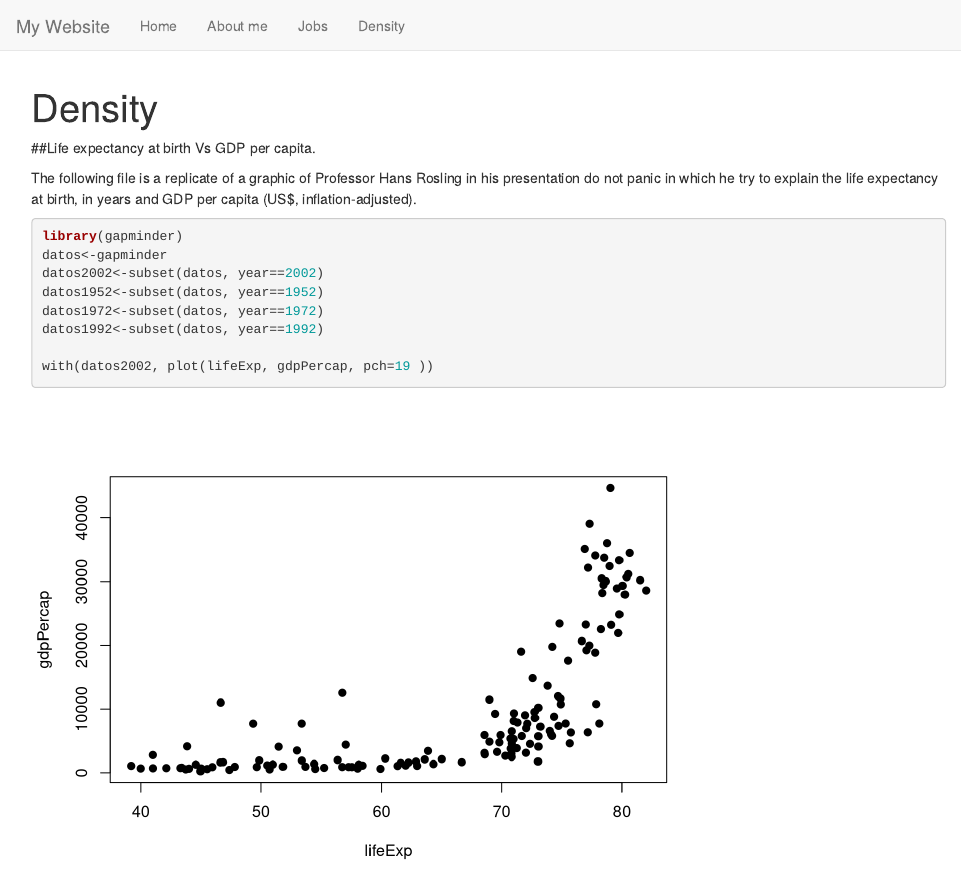
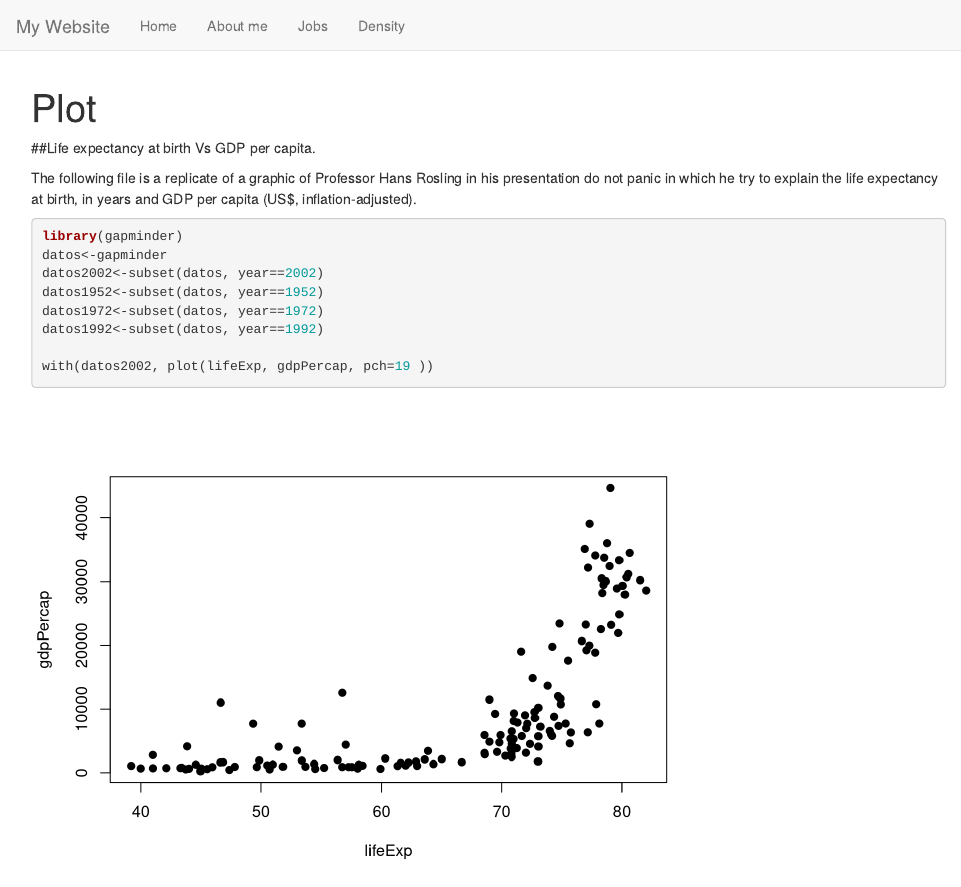
Before and after one commit to anvlopezec/anvlopezec.github.io, an R Markdown document (density.Rmd): the page in a window 1100 px wide, from its top. Rendered offline with R 4.5, knitr and Pandoc, with nearby package versions; the gapminder table comes from the copy in Python's plotly package.

Commit message:
se cambio el nombre de density a plot

```diff
--- a/density.Rmd
+++ b/density.Rmd
@@ -1,5 +1,5 @@
 ---
-title: "Density"
+title: "Plot"
 ---
 
 ##Life expectancy at birth Vs GDP per capita.
```
Also changed, not shown: density.html.
